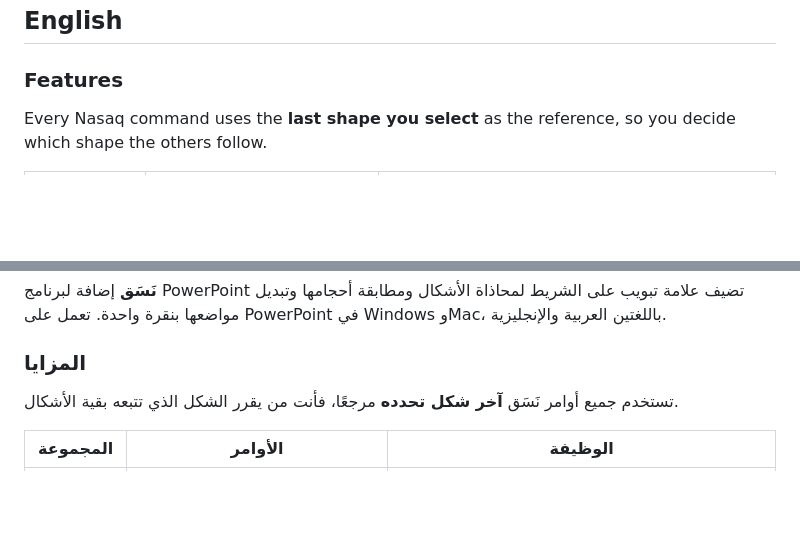
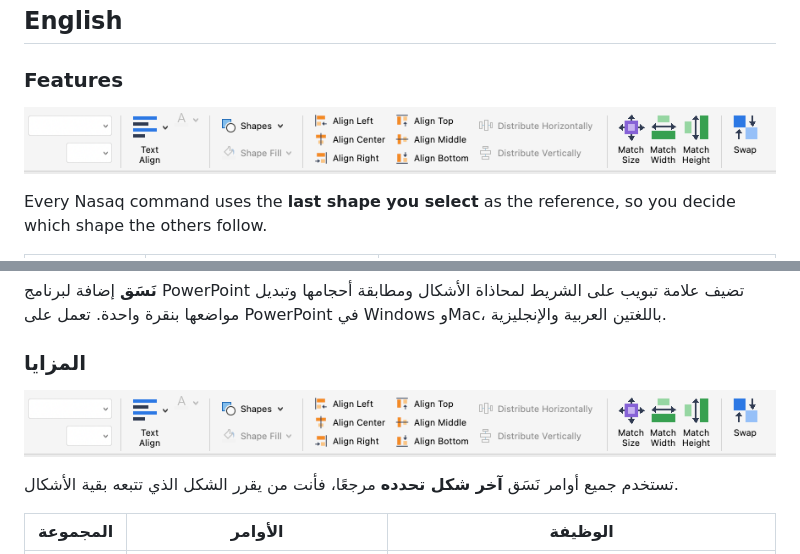
Before and after one commit to AbuMunirah/nasaq, a Markdown page: README.md, 2 parts joined by grey strips. Rendered like a GitHub page; pictures changed too: docs/ribbon.png (added); blank space fills up the shorter version.

Commit message:
README: add a screenshot of the ribbon
Co-Authored-By: Claude Opus 5.5 <noreply@anthropic.com>

```diff
--- a/README.md
+++ b/README.md
@@ -18,6 +18,8 @@
 ## English
 
 ### Features
+
+![The Nasaq tab in PowerPoint](docs/ribbon.png)
 
 Every Nasaq command uses the **last shape you select** as the reference, so you decide which shape the others follow.
 
@@ -144,6 +146,8 @@ Every push to `main` builds the add-in and publishes it to GitHub Pages
 
 ### المزايا
 
+![علامة التبويب نَسَق في PowerPoint](docs/ribbon.png)
+
 تستخدم جميع أوامر نَسَق **آخر شكل تحدده** مرجعًا، فأنت من يقرر الشكل الذي تتبعه بقية الأشكال.
 
 | المجموعة | الأوامر | الوظيفة |
```
